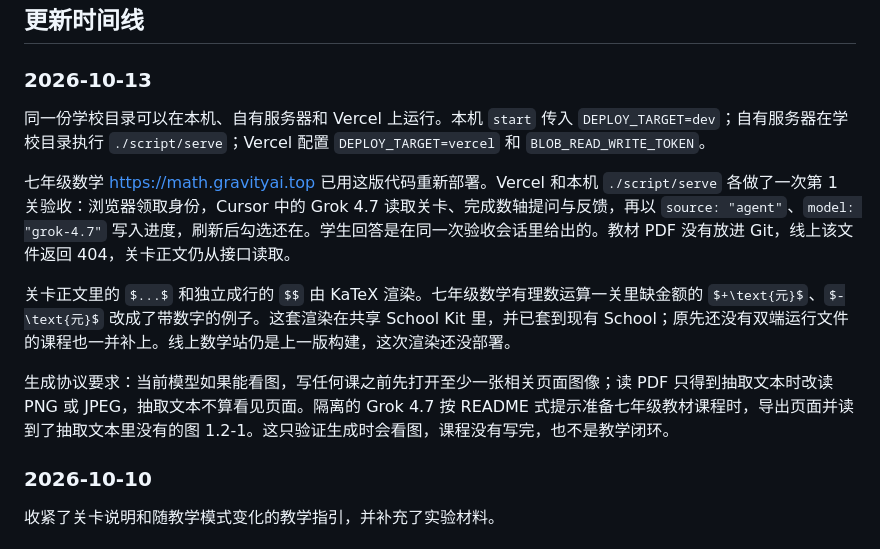
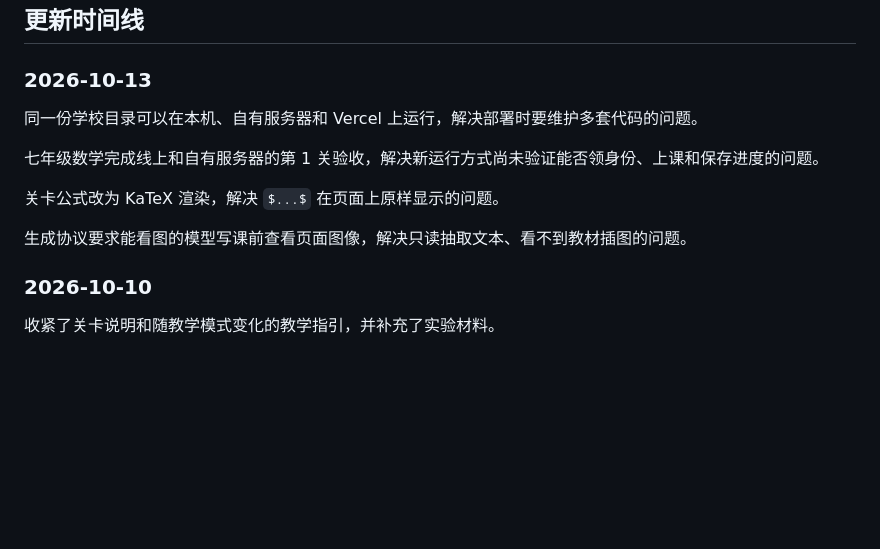
Before and after one commit to bilppppp/Agent-native-Learning-School, a Markdown page: README.md, the part around the change. Drawn GitHub-style; blank space fills up the shorter version.

Commit message:
docs: shorten the update timeline to actions and problems
Co-authored-by: Cursor <cursoragent@cursor.com>

```diff
--- a/README.md
+++ b/README.md
@@ -116,13 +116,13 @@ School Kit 现在也管运行底座。同一份学校目录：
 
 ### 2026-10-13
 
-同一份学校目录可以在本机、自有服务器和 Vercel 上运行。本机 `start` 传入 `DEPLOY_TARGET=dev`；自有服务器在学校目录执行 `./script/serve`；Vercel 配置 `DEPLOY_TARGET=vercel` 和 `BLOB_READ_WRITE_TOKEN`。
+同一份学校目录可以在本机、自有服务器和 Vercel 上运行，解决部署时要维护多套代码的问题。
 
-七年级数学 [https://math.gravityai.top](https://math.gravityai.top) 已用这版代码重新部署。Vercel 和本机 `./script/serve` 各做了一次第 1 关验收：浏览器领取身份，Cursor 中的 Grok 4.7 读取关卡、完成数轴提问与反馈，再以 `source: "agent"`、`model: "grok-4.7"` 写入进度，刷新后勾选还在。学生回答是在同一次验收会话里给出的。教材 PDF 没有放进 Git，线上该文件返回 404，关卡正文仍从接口读取。
+七年级数学完成线上和自有服务器的第 1 关验收，解决新运行方式尚未验证能否领身份、上课和保存进度的问题。
 
-关卡正文里的 `$...$` 和独立成行的 `$$` 由 KaTeX 渲染。七年级数学有理数运算一关里缺金额的 `$+\text{元}$`、`$-\text{元}$` 改成了带数字的例子。这套渲染在共享 School Kit 里，并已套到现有 School；原先还没有双端运行文件的课程也一并补上。线上数学站仍是上一版构建，这次渲染还没部署。
+关卡公式改为 KaTeX 渲染，解决 `$...$` 在页面上原样显示的问题。
 
-生成协议要求：当前模型如果能看图，写任何课之前先打开至少一张相关页面图像；读 PDF 只得到抽取文本时改读 PNG 或 JPEG，抽取文本不算看见页面。隔离的 Grok 4.7 按 README 式提示准备七年级教材课程时，导出页面并读到了抽取文本里没有的图 1.2-1。这只验证生成时会看图，课程没有写完，也不是教学闭环。
+生成协议要求能看图的模型写课前查看页面图像，解决只读抽取文本、看不到教材插图的问题。
 
 ### 2026-10-10
 
```
